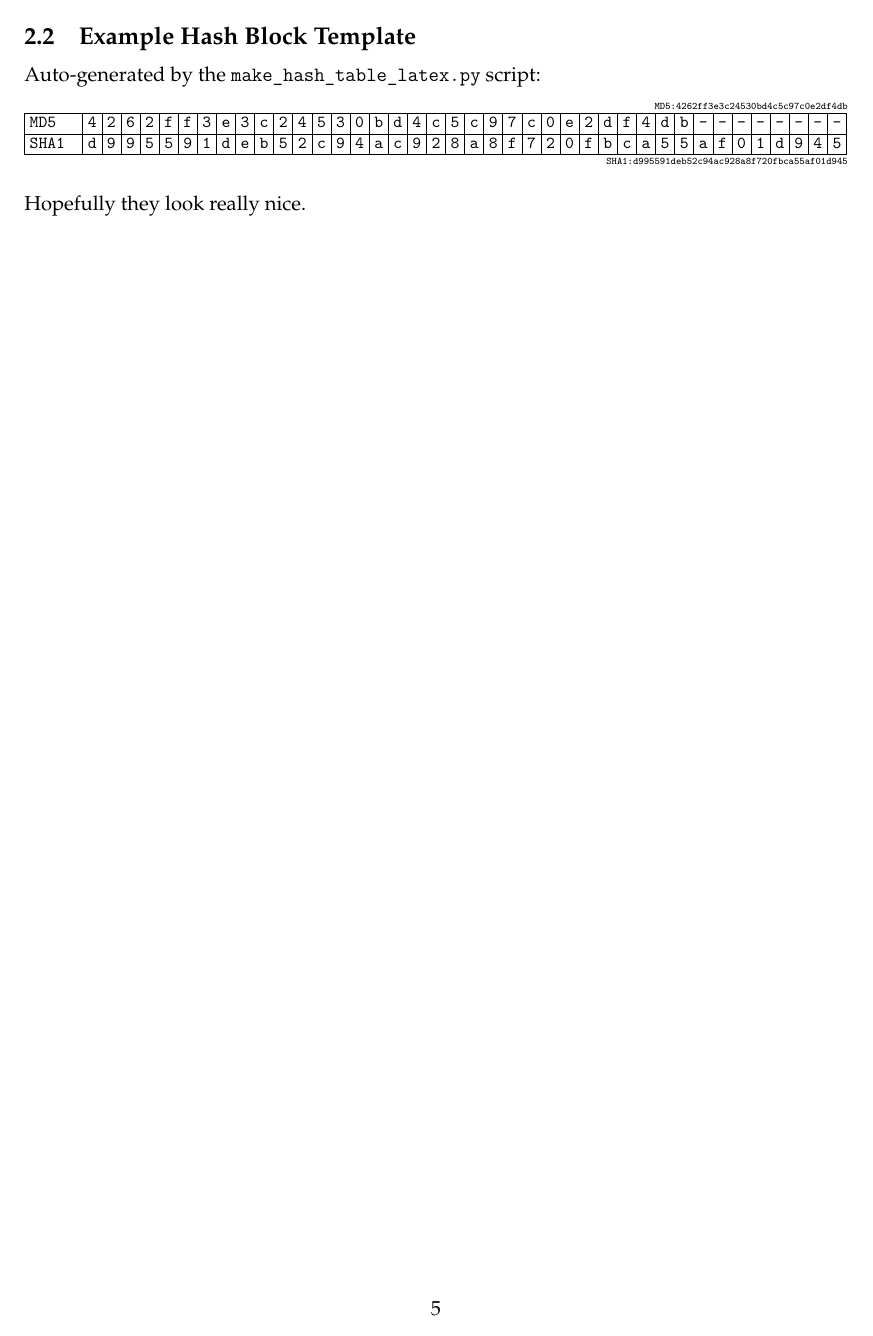
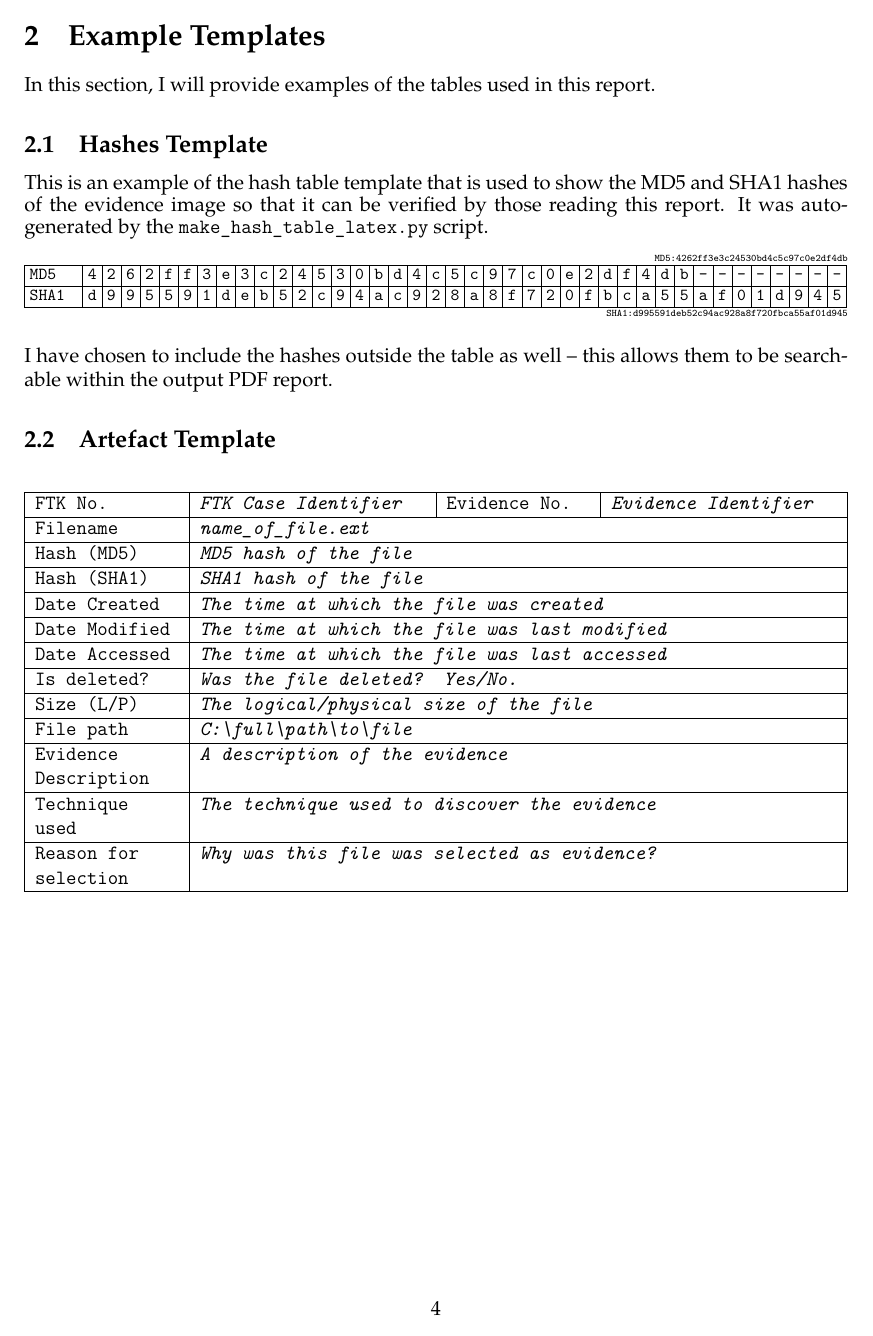
Before and after one commit to david-wm-sanders/uswacs-1-iy1d402-a2-ftk, a LaTeX document (forensics_report.tex): page 5 of 7 before the commit and page 4 of 7 after it. Compiled offline with pdfLaTeX.

Commit message:
Add example templates section

```diff
--- a/forensics_report.tex
+++ b/forensics_report.tex
@@ -149,5 +92,7 @@ Reason for selection   & \multicolumn{3}{t|}{This file was discovered in the Doc
-\subsection{Example Hash Block Template}
-Auto-generated by the \texttt{make\_hash\_table\_latex.py} script:
+\section{Example Templates}
+In this section, I will provide examples of the tables used in this report.
+\subsection{Hashes Template}
+This is an example of the hash table template that is used to show the MD5 and SHA1 hashes of the evidence image so that it can be verified by those reading this report. It was auto-generated by the \texttt{make\_hash\_table\_latex.py} script.
 {
 \ttfamily\tiny
 \begin{flushright}
@@ -173,7 +118,66 @@ SHA1 & d & 9 & 9 & 5 & 5 & 9 & 1 & d & e & b & 5 & 2 & c & 9 & 4 & a & c & 9 & 2
 SHA1:d995591deb52c94ac928a8f720fbca55af01d945
 \end{flushright}
 }
-Hopefully they look really nice.
+I have chosen to include the hashes outside the table as well -- this allows them to be searchable within the output PDF report.
+\subsection{Artefact Template}
+% \begin{table}[h!]
+% \centering
+% % \caption{My caption}
+% % \label{my-label}
+% \ttfamily
+% % \small
+% \newcolumntype{k}{p{3cm}}
+% \newcolumntype{v}{X}
+% \newcolumntype{t}{p{\textwidth - 4\tabcolsep - 3cm - 3\arrayrulewidth}}
+% \begin{tabularx}{1\textwidth}{|k|v|k|v|}
+% \hline
+% FTK No.               & x                       & Evidence No.  & x  \tabularnewline \hline
+% Filename              & \multicolumn{3}{t|}{x}                       \tabularnewline \hline
+% Hash (MD5)            & \multicolumn{3}{t|}{x}                       \tabularnewline \hline
+% Hash (SHA1)           & \multicolumn{3}{t|}{x}                       \tabularnewline \hline
+% Date Created          & \multicolumn{3}{t|}{x}                       \tabularnewline \hline
+% Date Modified         & \multicolumn{3}{t|}{x}                       \tabularnewline \hline
+% Date Accessed         & \multicolumn{3}{t|}{x}                       \tabularnewline \hline
+% Is deleted?           & \multicolumn{3}{t|}{x}                       \tabularnewline \hline
+% Size (L/P)            & \multicolumn{3}{t|}{x}                       \tabularnewline \hline
+% File path             & \multicolumn{3}{t|}{x}                       \tabularnewline \hline
+% Evidence Description  & \multicolumn{3}{t|}{x}                       \tabularnewline \hline
+% Technique used        & \multicolumn{3}{t|}{x}                       \tabularnewline \hline
+% Reason for selection  & \multicolumn{3}{t|}{x}                       \tabularnewline \hline
+% \end{tabularx}
+% \end{table}
+
+\begin{table}[h!]
+\centering
+% \caption{My caption}
+% \label{my-label}
+\ttfamily
+% \small
+\newcolumntype{k}{p{3cm}}
+\newcolumntype{v}{X}
+\newcolumntype{t}{p{\textwidth - 4\tabcolsep - 3cm - 3\arrayrulewidth}}
+\begin{tabularx}{1\textwidth}{|k|v|k|v|}
+\hline
+% FTK No.  & 17135397\_IY1D402\_CW2  &  Evidence No.  & DS01  \tabularnewline \hline
+FTK No.  & \textit{FTK Case Identifier}  & Evidence No.  & \textit{Evidence Identifier}  \tabularnewline \hline
+Filename  & \multicolumn{3}{t|}{\textit{name\_of\_file.ext}}  \tabularnewline \hline
+Hash (MD5)  & \multicolumn{3}{t|}{\textit{MD5 hash of the file}}  \tabularnewline \hline
+Hash (SHA1)  & \multicolumn{3}{t|}{\textit{SHA1 hash of the file}}  \tabularnewline \hline
+Date Created  & \multicolumn{3}{t|}{\textit{The time at which the file was created}}  \tabularnewline \hline
+Date Modified  & \multicolumn{3}{t|}{\textit{The time at which the file was last modified}}  \tabularnewline \hline
+Date Accessed  & \multicolumn{3}{t|}{\textit{The time at which the file was last accessed}}  \tabularnewline \hline
+Is deleted?  & \multicolumn{3}{t|}{\textit{Was the file deleted? Yes/No.}}  \tabularnewline \hline
+Size (L/P)  & \multicolumn{3}{t|}{\textit{The logical/physical size of the file}}  \tabularnewline \hline
+File path  & \multicolumn{3}{t|}{\textit{C:\textbackslash full\textbackslash path\textbackslash to\textbackslash file}}  \tabularnewline \hline
+Evidence Description  & \multicolumn{3}{t|}{\textit{A description of the evidence}}  \tabularnewline \hline
+Technique used  & \multicolumn{3}{t|}{\textit{The technique used to discover the evidence}}  \tabularnewline \hline
+Reason for selection  & \multicolumn{3}{t|}{\textit{Why was this file was selected as evidence?}}  \tabularnewline \hline
+\end{tabularx}
+\end{table}
+
+\pagebreak
+\section{Evidence Listing and Reporting}
+
 \pagebreak
 \section{Passwords Recovered}
 
```
Also changed, not shown: forensics_report.tex (57 more changed lines).
